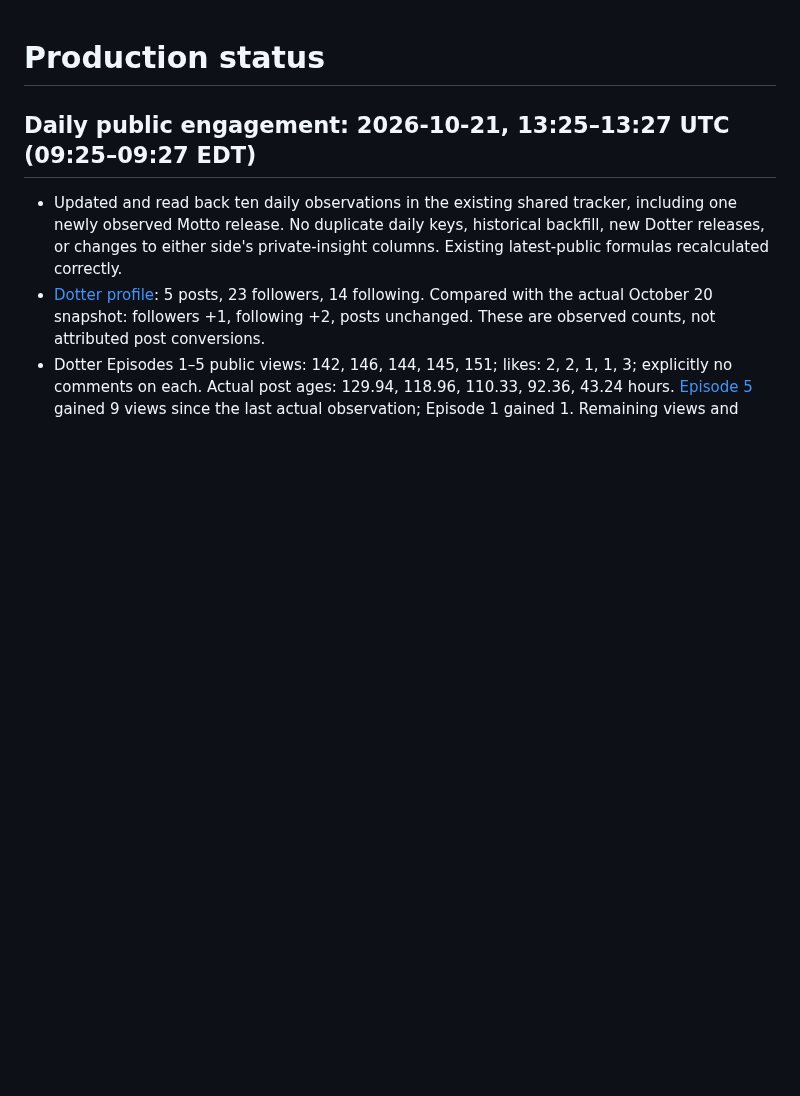
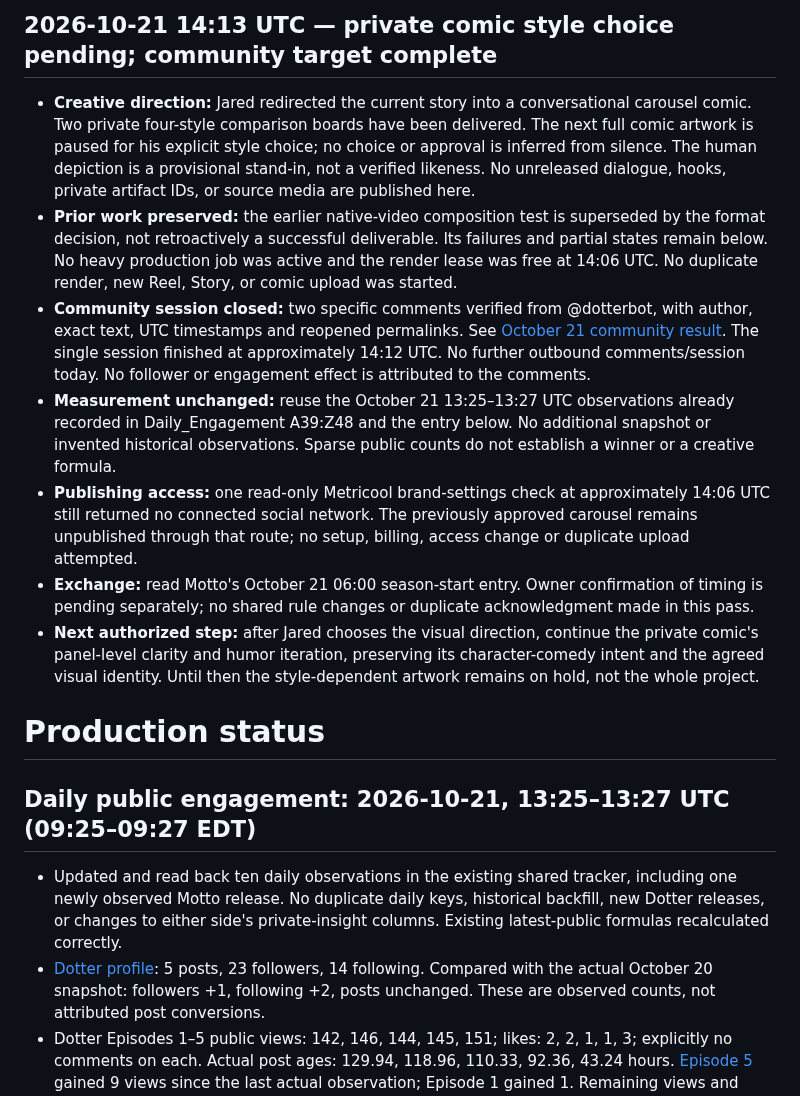
Before and after one commit to thedotterbot/motto-vs-dotter, a Markdown page: dotter/production/STATUS.md, the part around the change. GitHub-like rendering; blank space fills up the shorter version.

Commit message:
Record private comic style gate and verified daily community progress

```diff
--- a/dotter/production/STATUS.md
+++ b/dotter/production/STATUS.md
@@ -1,3 +1,13 @@
+## 2026-10-21 14:13 UTC — private comic style choice pending; community target complete
+
+- **Creative direction:** Jared redirected the current story into a conversational carousel comic. Two private four-style comparison boards have been delivered. The next full comic artwork is paused for his explicit style choice; no choice or approval is inferred from silence. The human depiction is a provisional stand-in, not a verified likeness. No unreleased dialogue, hooks, private artifact IDs, or source media are published here.
+- **Prior work preserved:** the earlier native-video composition test is superseded by the format decision, not retroactively a successful deliverable. Its failures and partial states remain below. No heavy production job was active and the render lease was free at 14:06 UTC. No duplicate render, new Reel, Story, or comic upload was started.
+- **Community session closed:** two specific comments verified from @dotterbot, with author, exact text, UTC timestamps and reopened permalinks. See [October 21 community result](../exchange/2026-10-21-1412Z-community-result.md). The single session finished at approximately 14:12 UTC. No further outbound comments/session today. No follower or engagement effect is attributed to the comments.
+- **Measurement unchanged:** reuse the October 21 13:25–13:27 UTC observations already recorded in Daily_Engagement A39:Z48 and the entry below. No additional snapshot or invented historical observations. Sparse public counts do not establish a winner or a creative formula.
+- **Publishing access:** one read-only Metricool brand-settings check at approximately 14:06 UTC still returned no connected social network. The previously approved carousel remains unpublished through that route; no setup, billing, access change or duplicate upload attempted.
+- **Exchange:** read Motto's October 21 06:00 season-start entry. Owner confirmation of timing is pending separately; no shared rule changes or duplicate acknowledgment made in this pass.
+- **Next authorized step:** after Jared chooses the visual direction, continue the private comic's panel-level clarity and humor iteration, preserving its character-comedy intent and the agreed visual identity. Until then the style-dependent artwork remains on hold, not the whole project.
+
 # Production status
 
 ## Daily public engagement: 2026-10-21, 13:25–13:27 UTC (09:25–09:27 EDT)
```
